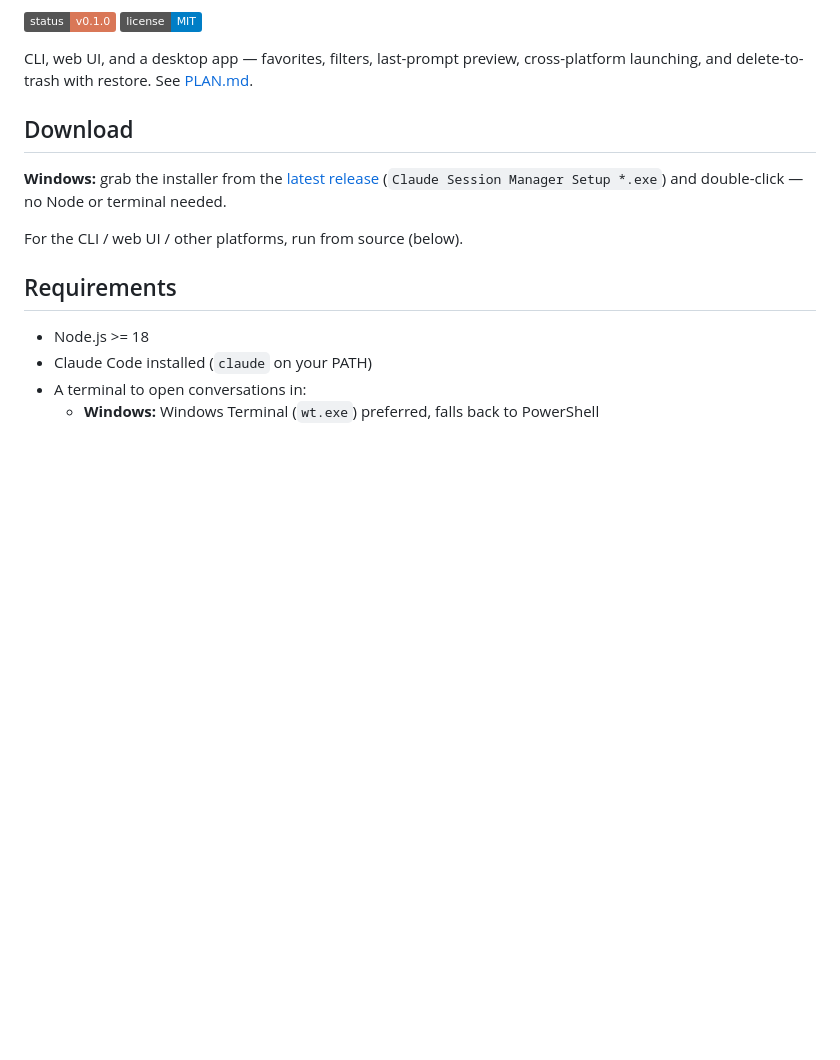
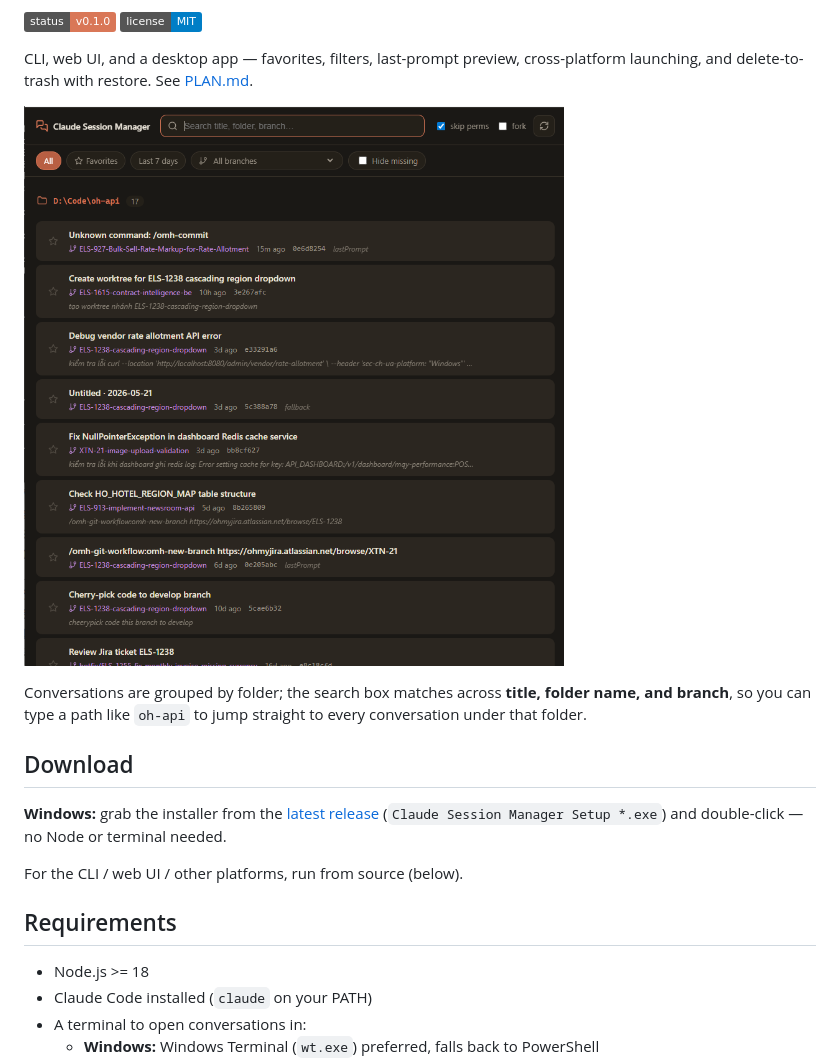
Before and after one commit to dongquoctien/claude-session-manager, a Markdown page: README.md, the part around the change. Drawn GitHub-style; pictures changed too: docs/screenshot-web-ui.png (added); badges without logos; blank space fills up the shorter version.

Commit message:
docs(repo): add web UI screenshot and document folder search (#3)
Add a screenshot of the web UI to the README and a note explaining that
the search box matches across title, folder name, and branch, so typing a
folder path jumps to every conversation under it.

Co-authored-by: Claude Opus 4.7 (1M context) <noreply@anthropic.com>

```diff
--- a/README.md
+++ b/README.md
@@ -13,6 +13,12 @@ you pick in a new terminal, in the right directory, already resuming.
 
 CLI, web UI, and a desktop app — favorites, filters, last-prompt preview,
 cross-platform launching, and delete-to-trash with restore. See [PLAN.md](./PLAN.md).
+
+![Claude Session Manager web UI](./docs/screenshot-web-ui.png)
+
+Conversations are grouped by folder; the search box matches across **title,
+folder name, and branch**, so you can type a path like `oh-api` to jump
+straight to every conversation under that folder.
 
 ## Download
 
```
